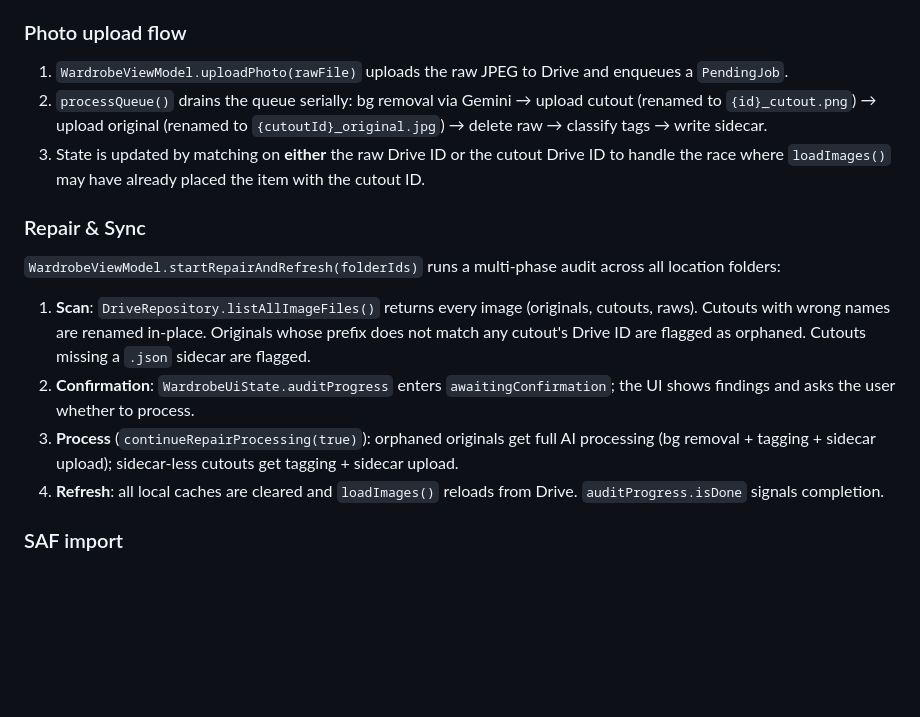
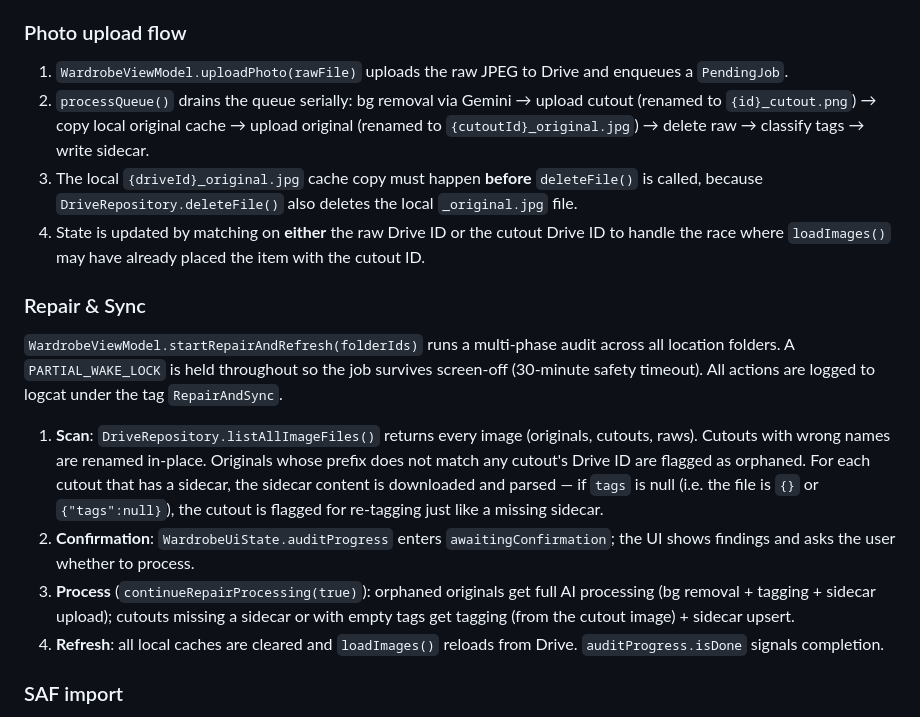
Before and after one commit to sonney2k/LibreLookAI, a Markdown page: CLAUDE.md, the part around the change. GitHub-like rendering; blank space fills up the shorter version.

Commit message:
Update CLAUDE.md: photo upload order fix, Repair & Sync wake lock and empty-sidecar logic
Co-Authored-By: Claude Sonnet 4.6 <noreply@anthropic.com>

```diff
--- a/CLAUDE.md
+++ b/CLAUDE.md
@@ -110,15 +110,17 @@ All six main screens use `AppScreenHeader` (defined in `MainActivity.kt`) for a
 ### Photo upload flow
 
 1. `WardrobeViewModel.uploadPhoto(rawFile)` uploads the raw JPEG to Drive and enqueues a `PendingJob`.
-2. `processQueue()` drains the queue serially: bg removal via Gemini → upload cutout (renamed to `{id}_cutout.png`) → upload original (renamed to `{cutoutId}_original.jpg`) → delete raw → classify tags → write sidecar.
-3. State is updated by matching on **either** the raw Drive ID or the cutout Drive ID to handle the race where `loadImages()` may have already placed the item with the cutout ID.
+2. `processQueue()` drains the queue serially: bg removal via Gemini → upload cutout (renamed to `{id}_cutout.png`) → copy local original cache → upload original (renamed to `{cutoutId}_original.jpg`) → delete raw → classify tags → write sidecar.
+3. The local `{driveId}_original.jpg` cache copy must happen **before** `deleteFile()` is called, because `DriveRepository.deleteFile()` also deletes the local `_original.jpg` file.
+4. State is updated by matching on **either** the raw Drive ID or the cutout Drive ID to handle the race where `loadImages()` may have already placed the item with the cutout ID.
 
 ### Repair & Sync
 
-`WardrobeViewModel.startRepairAndRefresh(folderIds)` runs a multi-phase audit across all location folders:
-1. **Scan**: `DriveRepository.listAllImageFiles()` returns every image (originals, cutouts, raws). Cutouts with wrong names are renamed in-place. Originals whose prefix does not match any cutout's Drive ID are flagged as orphaned. Cutouts missing a `.json` sidecar are flagged.
+`WardrobeViewModel.startRepairAndRefresh(folderIds)` runs a multi-phase audit across all location folders. A `PARTIAL_WAKE_LOCK` is held throughout so the job survives screen-off (30-minute safety timeout). All actions are logged to logcat under the tag `RepairAndSync`.
+
+1. **Scan**: `DriveRepository.listAllImageFiles()` returns every image (originals, cutouts, raws). Cutouts with wrong names are renamed in-place. Originals whose prefix does not match any cutout's Drive ID are flagged as orphaned. For each cutout that has a sidecar, the sidecar content is downloaded and parsed — if `tags` is null (i.e. the file is `{}` or `{"tags":null}`), the cutout is flagged for re-tagging just like a missing sidecar.
 2. **Confirmation**: `WardrobeUiState.auditProgress` enters `awaitingConfirmation`; the UI shows findings and asks the user whether to process.
-3. **Process** (`continueRepairProcessing(true)`): orphaned originals get full AI processing (bg removal + tagging + sidecar upload); sidecar-less cutouts get tagging + sidecar upload.
+3. **Process** (`continueRepairProcessing(true)`): orphaned originals get full AI processing (bg removal + tagging + sidecar upload); cutouts missing a sidecar or with empty tags get tagging (from the cutout image) + sidecar upsert.
 4. **Refresh**: all local caches are cleared and `loadImages()` reloads from Drive. `auditProgress.isDone` signals completion.
 
 ### SAF import
```
